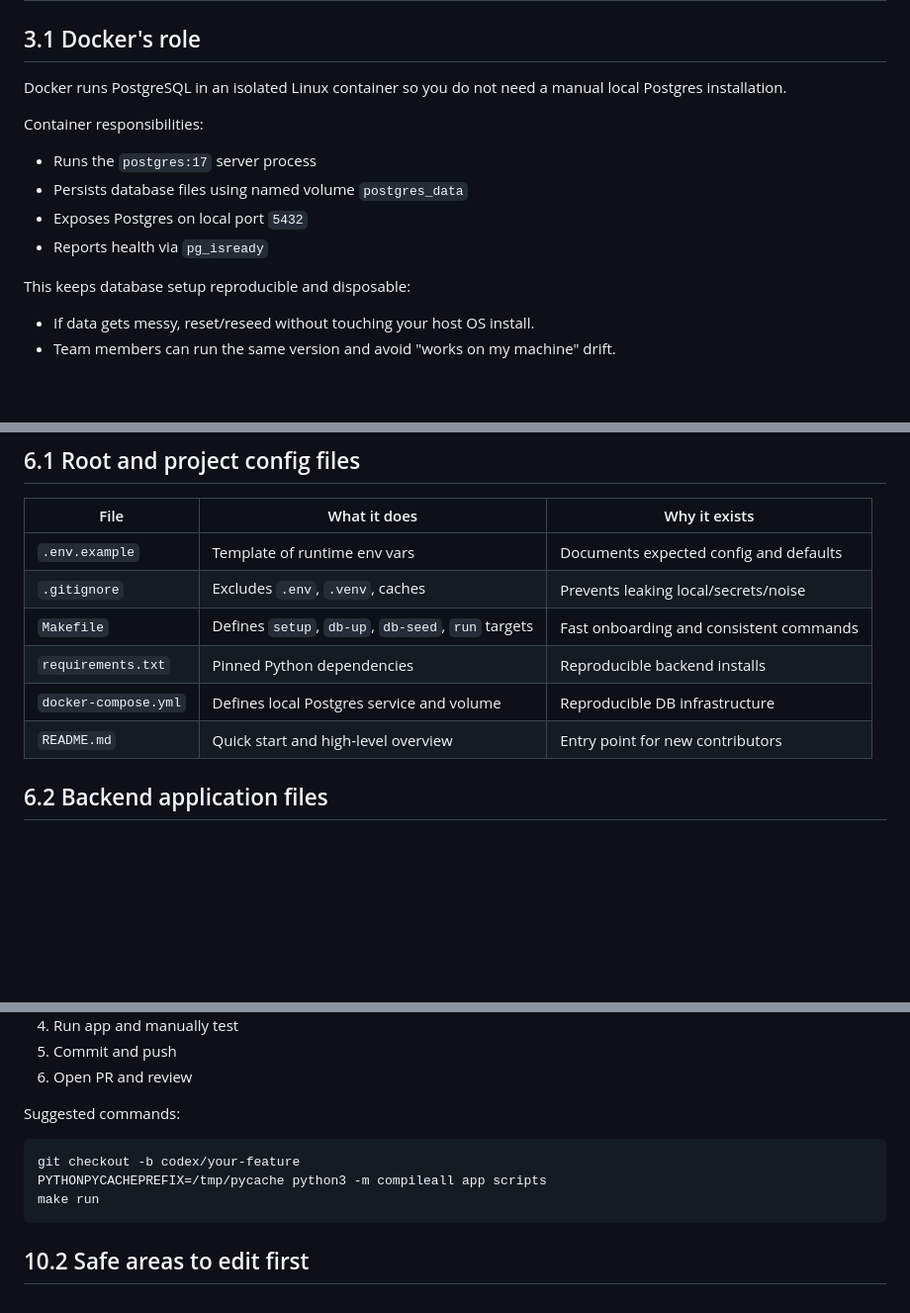
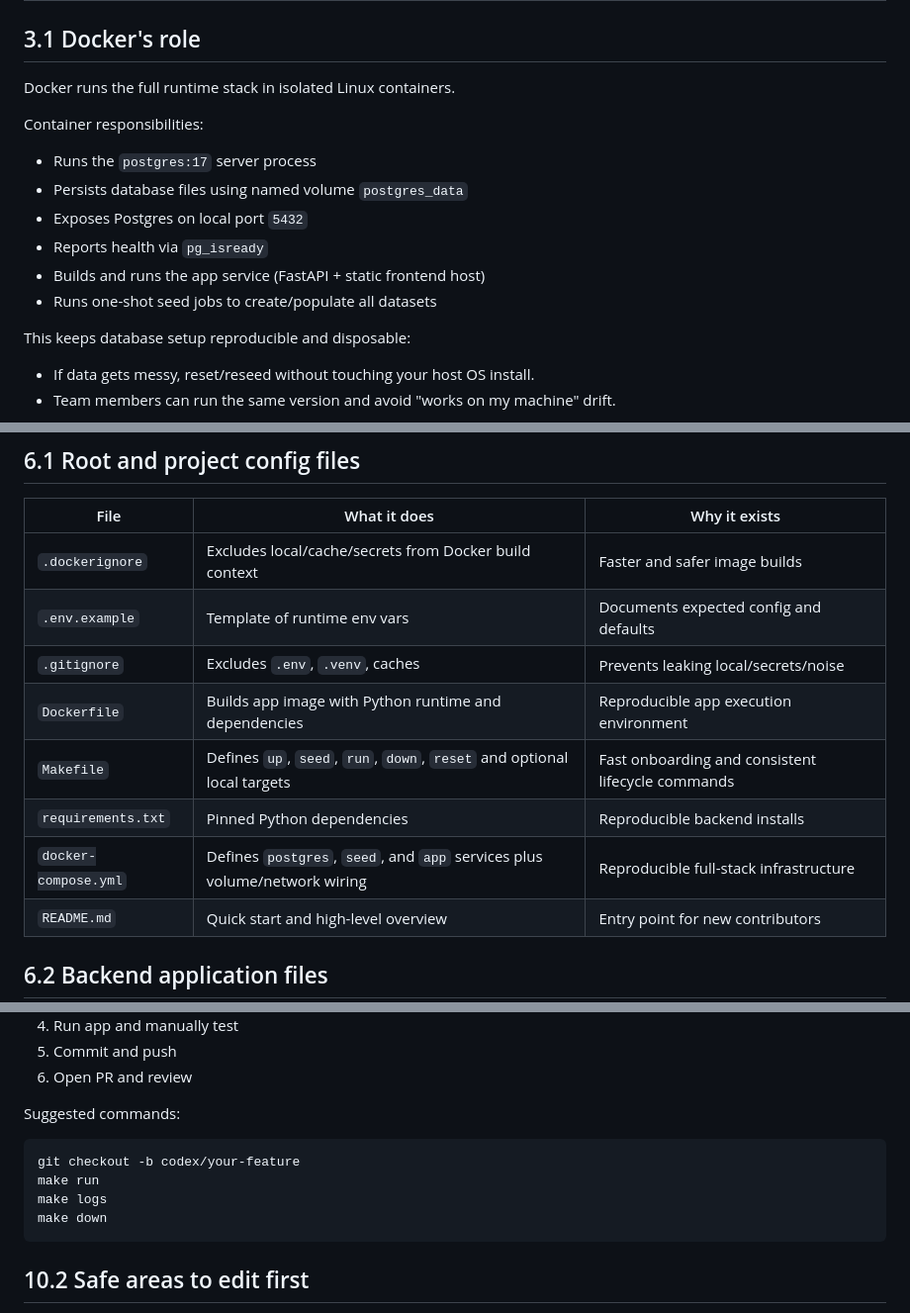
Before and after one commit to DrSatrn/Codex-SQL-Prac-Site, a Markdown page: docs/walkthrough.md, 3 parts joined by grey strips. Shown at 99% size. GitHub-like rendering; blank space fills up the shorter version.

````diff
--- a/docs/walkthrough.md
+++ b/docs/walkthrough.md
@@ -41,7 +41,7 @@ Execution path in plain terms:
 
 ## 3.1 Docker's role
 
-Docker runs PostgreSQL in an isolated Linux container so you do not need a manual local Postgres installation.
+Docker runs the full runtime stack in isolated Linux containers.
 
 Container responsibilities:
 
@@ -49,6 +49,8 @@ Container responsibilities:
 - Persists database files using named volume `postgres_data`
 - Exposes Postgres on local port `5432`
 - Reports health via `pg_isready`
+- Builds and runs the app service (FastAPI + static frontend host)
+- Runs one-shot seed jobs to create/populate all datasets
 
 This keeps database setup reproducible and disposable:
 
@@ -170,11 +173,13 @@ The setup feels smooth because the project is designed to reduce hidden state:
 
 | File | What it does | Why it exists |
 |---|---|---|
+| `.dockerignore` | Excludes local/cache/secrets from Docker build context | Faster and safer image builds |
 | `.env.example` | Template of runtime env vars | Documents expected config and defaults |
 | `.gitignore` | Excludes `.env`, `.venv`, caches | Prevents leaking local/secrets/noise |
-| `Makefile` | Defines `setup`, `db-up`, `db-seed`, `run` targets | Fast onboarding and consistent commands |
+| `Dockerfile` | Builds app image with Python runtime and dependencies | Reproducible app execution environment |
+| `Makefile` | Defines `up`, `seed`, `run`, `down`, `reset` and optional local targets | Fast onboarding and consistent lifecycle commands |
 | `requirements.txt` | Pinned Python dependencies | Reproducible backend installs |
-| `docker-compose.yml` | Defines local Postgres service and volume | Reproducible DB infrastructure |
+| `docker-compose.yml` | Defines `postgres`, `seed`, and `app` services plus volume/network wiring | Reproducible full-stack infrastructure |
 | `README.md` | Quick start and high-level overview | Entry point for new contributors |
 
 ## 6.2 Backend application files
@@ -324,8 +329,9 @@ Suggested commands:
 
 ```bash
 git checkout -b codex/your-feature
-PYTHONPYCACHEPREFIX=/tmp/pycache python3 -m compileall app scripts
 make run
+make logs
+make down
 ```
 
 ## 10.2 Safe areas to edit first
````
Also changed, not shown: other parts of docs/walkthrough.md (+36 -35 lines).
